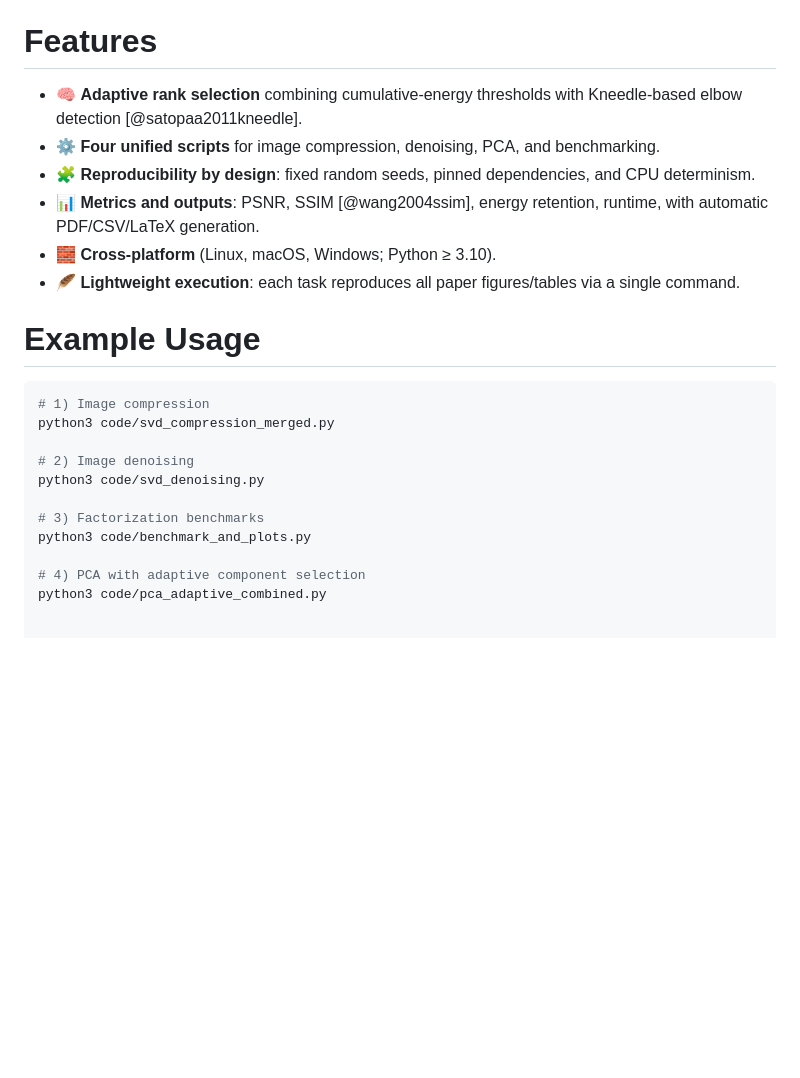
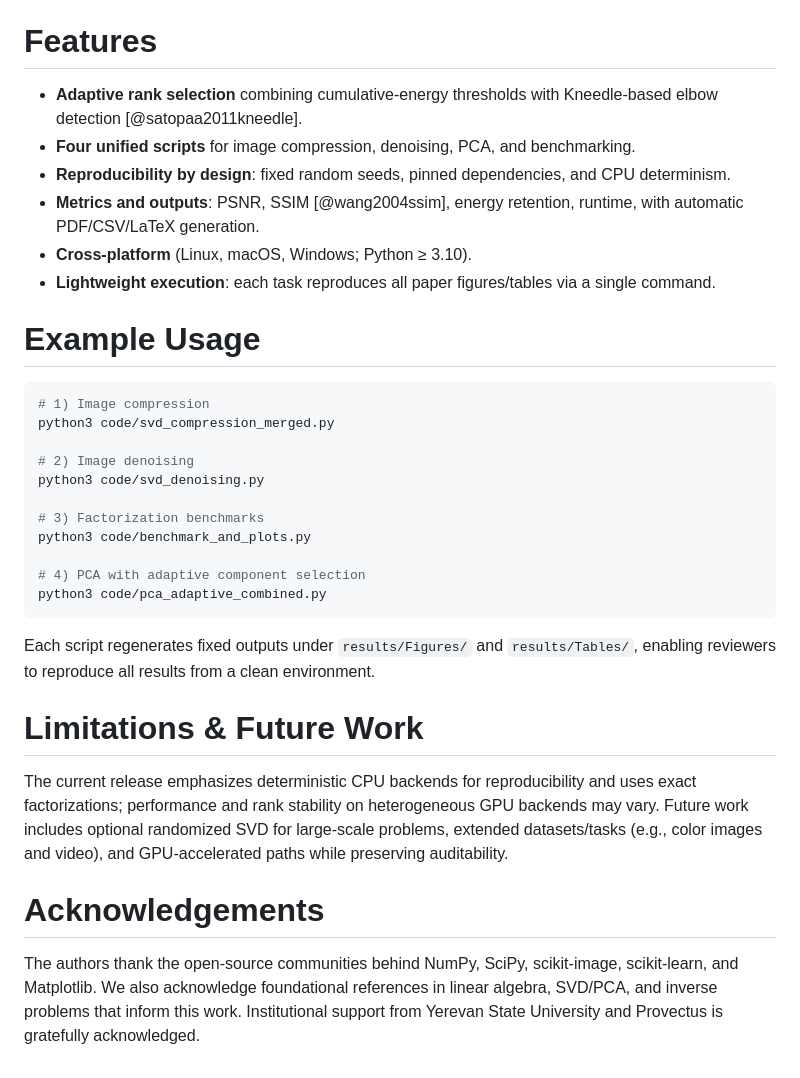
Before and after one commit to gayaneghazaryan-dot/svd-image-analysis, a Markdown page: Paper.md, the part around the change. Rendered like a GitHub page; blank space fills up the shorter version.

Commit message:
Paper: add Example Usage sentence; add Limitations & Acknowledgements; fix code fence

````diff
--- a/Paper.md
+++ b/Paper.md
@@ -51,12 +51,12 @@ Many libraries expose SVD/PCA primitives or demonstrate task-specific uses (e.g.
 
 # Features
 
-- 🧠 **Adaptive rank selection** combining cumulative-energy thresholds with Kneedle-based elbow detection [@satopaa2011kneedle].
-- ⚙️ **Four unified scripts** for image compression, denoising, PCA, and benchmarking.
-- 🧩 **Reproducibility by design**: fixed random seeds, pinned dependencies, and CPU determinism.
-- 📊 **Metrics and outputs**: PSNR, SSIM [@wang2004ssim], energy retention, runtime, with automatic PDF/CSV/LaTeX generation.
-- 🧱 **Cross-platform** (Linux, macOS, Windows; Python ≥ 3.10).
-- 🪶 **Lightweight execution**: each task reproduces all paper figures/tables via a single command.
+- **Adaptive rank selection** combining cumulative-energy thresholds with Kneedle-based elbow detection [@satopaa2011kneedle].
+- **Four unified scripts** for image compression, denoising, PCA, and benchmarking.
+- **Reproducibility by design**: fixed random seeds, pinned dependencies, and CPU determinism.
+- **Metrics and outputs**: PSNR, SSIM [@wang2004ssim], energy retention, runtime, with automatic PDF/CSV/LaTeX generation.
+- **Cross-platform** (Linux, macOS, Windows; Python ≥ 3.10).
+- **Lightweight execution**: each task reproduces all paper figures/tables via a single command.
 
 # Example Usage
 
@@ -72,3 +72,14 @@ python3 code/benchmark_and_plots.py
 
 # 4) PCA with adaptive component selection
 python3 code/pca_adaptive_combined.py
+```
+
+Each script regenerates fixed outputs under `results/Figures/` and `results/Tables/`, enabling reviewers to reproduce all results from a clean environment.
+
+# Limitations & Future Work
+
+The current release emphasizes deterministic CPU backends for reproducibility and uses exact factorizations; performance and rank stability on heterogeneous GPU backends may vary. Future work includes optional randomized SVD for large-scale problems, extended datasets/tasks (e.g., color images and video), and GPU-accelerated paths while preserving auditability.
+
+# Acknowledgements
+
+The authors thank the open-source communities behind NumPy, SciPy, scikit-image, scikit-learn, and Matplotlib. We also acknowledge foundational references in linear algebra, SVD/PCA, and inverse problems that inform this work. Institutional support from Yerevan State University and Provectus is gratefully acknowledged.
````
